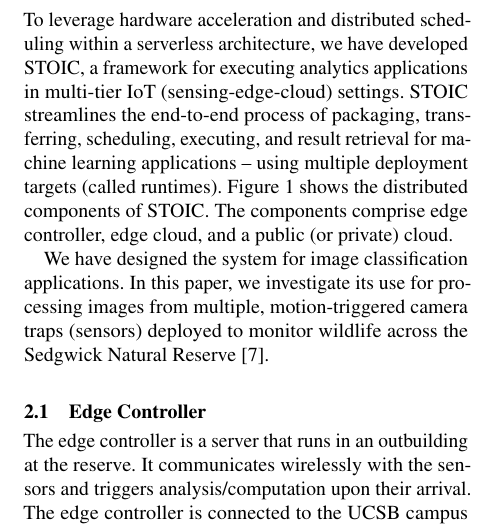
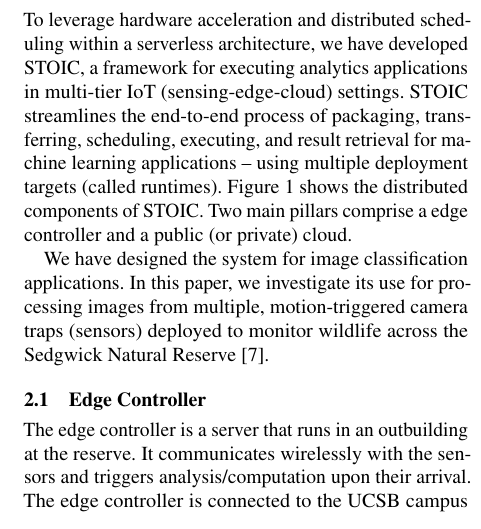
Before and after one commit to MAYHEM-Lab/STOIC_SOCC_Paper, a LaTeX paper (paper.tex, which reads stoic.tex): part of one column of page 2 of 10, cut so that both start at the same text. Compiled offline with pdfLaTeX.

Commit message:
mz - commit

```diff
--- a/stoic.tex
+++ b/stoic.tex
@@ -4,7 +4,7 @@
     \caption{The STOIC Architecture \label{fig:STOIC}}
 \end{figure}
 
-To leverage hardware acceleration and distributed scheduling within a serverless architecture, we have developed STOIC, a framework for executing analytics applications in multi-tier IoT (sensing-edge-cloud) settings. STOIC streamlines the end-to-end process of packaging, transferring, scheduling, executing, and result retrieval for machine learning applications -- using multiple deployment targets (called runtimes). Figure~\ref{fig:STOIC} shows the distributed components of STOIC. The components comprise edge controller, edge cloud, and a public (or private) cloud.
+To leverage hardware acceleration and distributed scheduling within a serverless architecture, we have developed STOIC, a framework for executing analytics applications in multi-tier IoT (sensing-edge-cloud) settings. STOIC streamlines the end-to-end process of packaging, transferring, scheduling, executing, and result retrieval for machine learning applications -- using multiple deployment targets (called runtimes). Figure~\ref{fig:STOIC} shows the distributed components of STOIC. Two main pillars comprise a edge controller and a public (or private) cloud.
 
 We have designed the system for image classification applications. In this paper, we investigate its use for processing images from multiple, motion-triggered camera traps (sensors) deployed to monitor wildlife across the Sedgwick Natural Reserve~\cite{ref:sedgwick}.
 
```
Also changed, not shown: stoic.tex (1 more changed lines).
